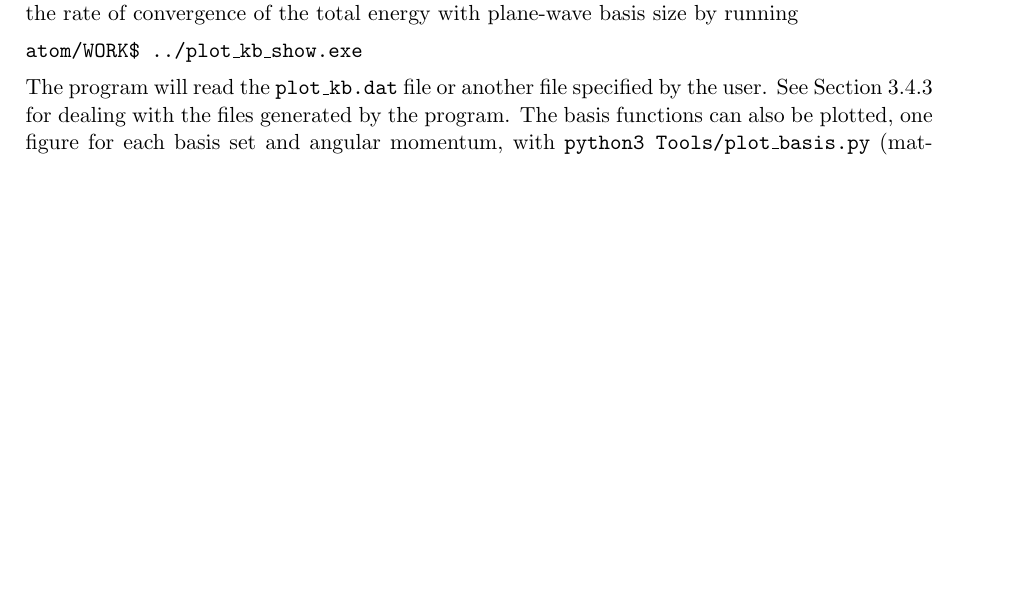
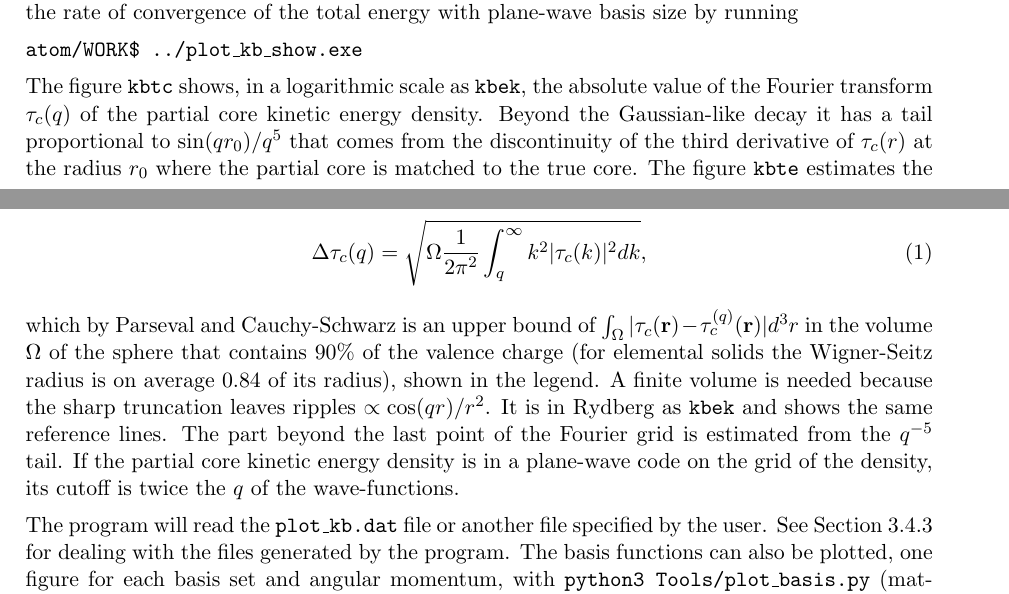
Before and after one commit to jlm785/pseudopotential, a LaTeX document (Doc/UserGuide/user_guide.tex): part of page 19 of 29 before the commit and two parts of pages 19 and 20 of 30 after it, the two joined at a grey line, cut so that both start at the same text, the shorter picture padded with empty space. Compiled offline with pdfLaTeX.

Commit message:
option to use another expression for the partial correction of kinetic energy (hard coded as disabled)

```diff
--- a/Doc/UserGuide/user_guide.tex
+++ b/Doc/UserGuide/user_guide.tex
@@ -1132,6 +1139,22 @@ observe the KB operators and respective Fourier transforms, and have an estimate
 of convergence of the total energy with plane-wave basis size by running
 
 \noindent\texttt{atom/WORK\$ ../plot{\_}kb{\_}show.exe}
+
+The figure \texttt{kbtc} shows, in a logarithmic scale as \texttt{kbek}, the absolute value of the Fourier transform
+$\tau_c(q)$ of the partial core kinetic energy density.  Beyond the Gaussian-like decay it has a tail
+proportional to $\sin(q r_0)/q^5$ that comes from the discontinuity of the third derivative of $\tau_c(r)$ at the
+radius $r_0$ where the partial core is matched to the true core.
+The figure \texttt{kbte} estimates the error of $\tau_c(r)$ when its plane-wave expansion is truncated at $q$,
+\begin{equation}
+\Delta \tau_c(q) = \sqrt{ \Omega \frac{1}{2 \pi^2} \int_q^\infty k^2 |\tau_c(k)|^2 dk },
+\end{equation}
+which by Parseval and Cauchy-Schwarz is an upper bound of $\int_\Omega |\tau_c(\mathbf{r}) - \tau_c^{(q)}(\mathbf{r})| d^3r$
+in the volume $\Omega$ of the sphere that contains 90\% of the valence charge
+(for elemental solids the Wigner-Seitz radius is on average 0.84 of its radius), shown in the legend.
+A finite volume is needed because the sharp truncation leaves ripples $\propto \cos(qr)/r^2$.
+It is in Rydberg as \texttt{kbek} and shows the same reference lines.  The part beyond the last point
+of the Fourier grid is estimated from the $q^{-5}$ tail.  If the partial core kinetic energy
+density is in a plane-wave code on the grid of the density, its cutoff is twice the $q$ of the wave-functions.
 
 The program will read the \texttt{plot{\_}kb.dat} file or another file specified by the user.
 See Section~\ref{sec:run-show} for dealing with the files generated by the program.
```
Also changed, not shown: Doc/UserGuide/user_guide.pdf, Doc/UserGuide/user_guide.tex (7 more changed lines), 4 other files.
